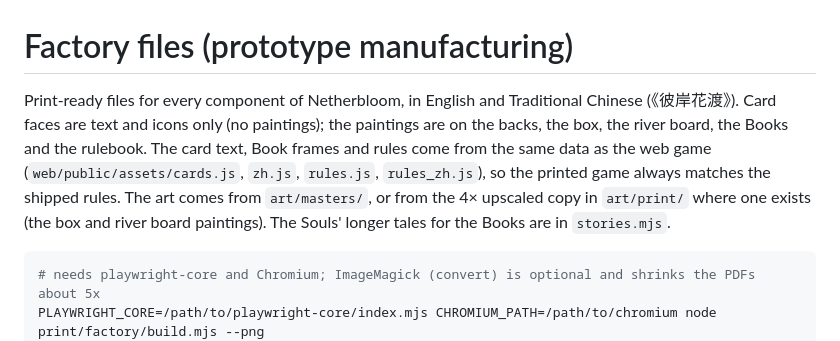
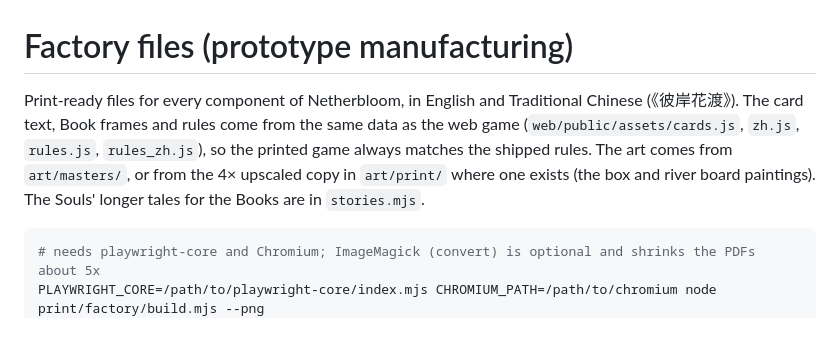
Before and after one commit to Ralph-Liu-Hub/Boardgame-Netherbloom, a Markdown page: print/factory/README.md, the part around the change. GitHub-like rendering.

````diff
--- a/print/factory/README.md
+++ b/print/factory/README.md
@@ -1,6 +1,6 @@
 # Factory files (prototype manufacturing)
 
-Print-ready files for every component of Netherbloom, in English and Traditional Chinese (《彼岸花渡》). Card faces are text and icons only (no paintings); the paintings are on the backs, the box, the river board, the Books and the rulebook. The card text, Book frames and rules come from the same data as the web game (`web/public/assets/cards.js`, `zh.js`, `rules.js`, `rules_zh.js`), so the printed game always matches the shipped rules. The art comes from `art/masters/`, or from the 4× upscaled copy in `art/print/` where one exists (the box and river board paintings). The Souls' longer tales for the Books are in `stories.mjs`.
+Print-ready files for every component of Netherbloom, in English and Traditional Chinese (《彼岸花渡》). The card text, Book frames and rules come from the same data as the web game (`web/public/assets/cards.js`, `zh.js`, `rules.js`, `rules_zh.js`), so the printed game always matches the shipped rules. The art comes from `art/masters/`, or from the 4× upscaled copy in `art/print/` where one exists (the box and river board paintings). The Souls' longer tales for the Books are in `stories.mjs`.
 
 ```bash
 # needs playwright-core and Chromium; ImageMagick (convert) is optional and shrinks the PDFs about 5x
````
Also changed, not shown: art/README.md (+6 -6 lines).
